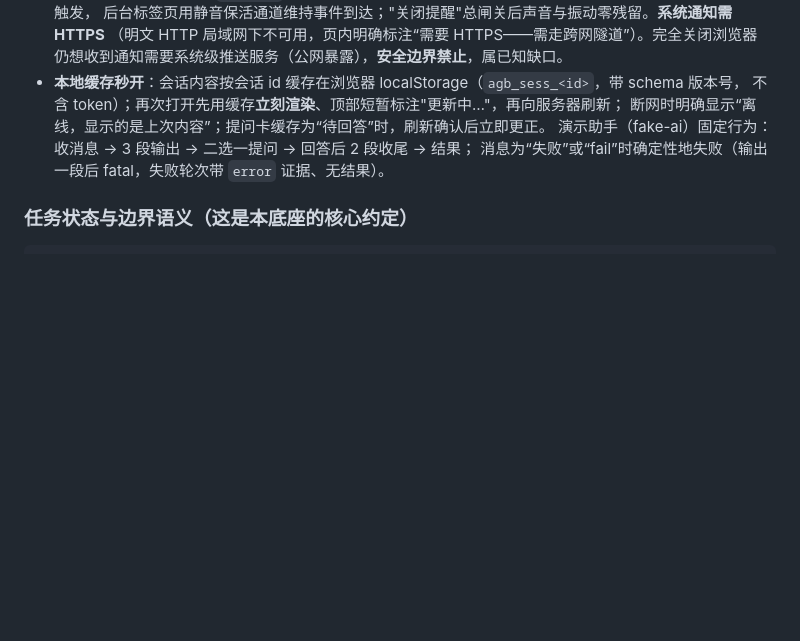
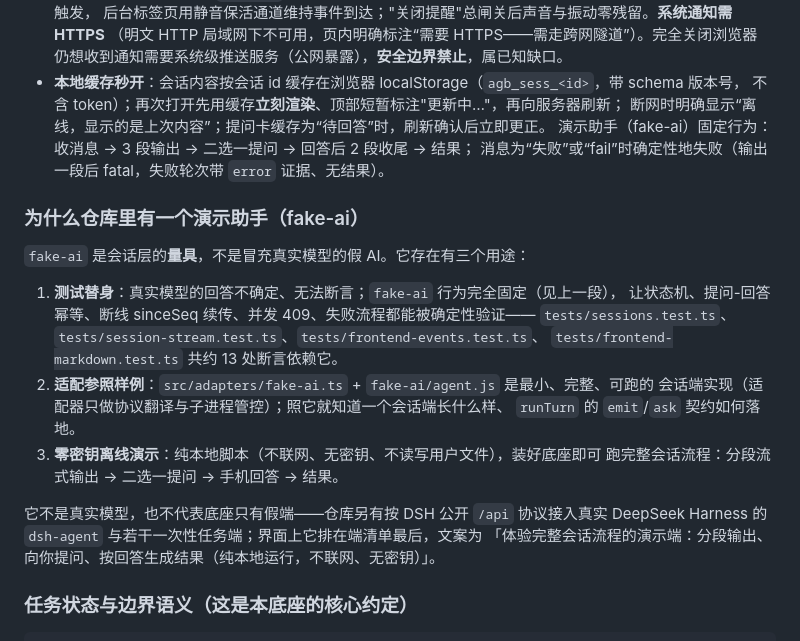
Before and after one commit to kangleyao/palmdock, a Markdown page: README.md, the part around the change. GitHub-like rendering; blank space fills up the shorter version.

Commit message:
docs: 说明演示助手（fake-ai）存在的理由

````diff
--- a/README.md
+++ b/README.md
@@ -108,6 +108,24 @@
 演示助手（fake-ai）固定行为：收消息 → 3 段输出 → 二选一提问 → 回答后 2 段收尾 → 结果；
 消息为“失败”或“fail”时确定性地失败（输出一段后 fatal，失败轮次带 `error` 证据、无结果）。
 
+### 为什么仓库里有一个演示助手（fake-ai）
+
+`fake-ai` 是会话层的**量具**，不是冒充真实模型的假 AI。它存在有三个用途：
+
+1. **测试替身**：真实模型的回答不确定、无法断言；`fake-ai` 行为完全固定（见上一段），
+   让状态机、提问-回答幂等、断线 sinceSeq 续传、并发 409、失败流程都能被确定性验证——
+   `tests/sessions.test.ts`、`tests/session-stream.test.ts`、`tests/frontend-events.test.ts`、
+   `tests/frontend-markdown.test.ts` 共约 13 处断言依赖它。
+2. **适配参照样例**：`src/adapters/fake-ai.ts` + `fake-ai/agent.js` 是最小、完整、可跑的
+   会话端实现（适配器只做协议翻译与子进程管控）；照它就知道一个会话端长什么样、
+   `runTurn` 的 `emit`/`ask` 契约如何落地。
+3. **零密钥离线演示**：纯本地脚本（不联网、无密钥、不读写用户文件），装好底座即可
+   跑完整会话流程：分段流式输出 → 二选一提问 → 手机回答 → 结果。
+
+它不是真实模型，也不代表底座只有假端——仓库另有按 DSH 公开 `/api` 协议接入真实
+DeepSeek Harness 的 `dsh-agent` 与若干一次性任务端；界面上它排在端清单最后，文案为
+「体验完整会话流程的演示端：分段输出、向你提问、按回答生成结果（纯本地运行，不联网、无密钥）」。
+
 ### 任务状态与边界语义（这是本底座的核心约定）
 
 ```
````
Also changed, not shown: ADAPTERS.md (+2 -1 lines), docs/DEMO.md (+2 -0 lines).
